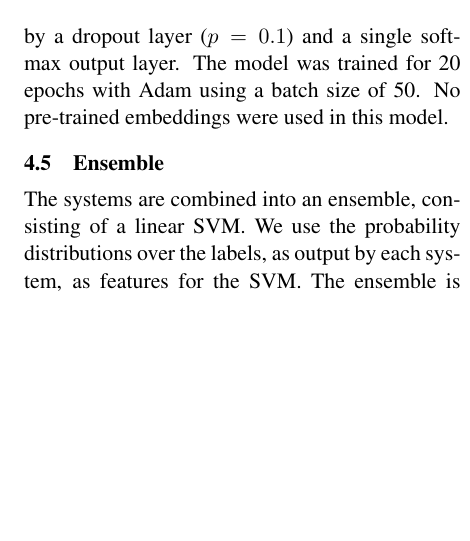
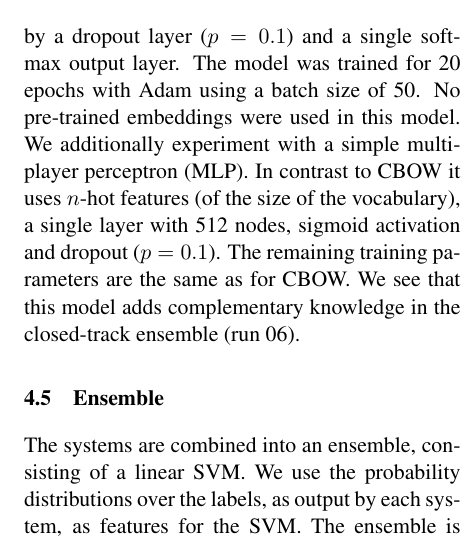
Before and after one commit to bjerva/nli-2017-neural, a LaTeX paper (paper/bea12nli.tex): part of one column of page 3 of 5, cut so that both start at the same text, the shorter picture padded with empty space. Compiled offline with pdfLaTeX.

Commit message:
added 2 sentences on MLP

```diff
--- a/paper/bea12nli.tex
+++ b/paper/bea12nli.tex
@@ -186,6 +186,7 @@ These features are fed to a logistic regression classifier with builtin cross-va
 
 \subsection{CBOW features}
 We complement the neural approaches with a simple neural network that uses word representations, namely a \textit{continuous bag-of-words} (CBOW)  model~\cite{mikolov2013efficient}. It represents each essay simply as the average embedding of all words in the essay. The intuition is that this simple model provides complementary evidence to the models  that use sequential information. Our CBOW model was tuned on the \textsc{Dev} data and consists of an input layer of 512 input nodes, followed by a dropout layer ($p=0.1$) and a single softmax output layer. The model was trained for 20 epochs with Adam using a batch size of 50. No pre-trained embeddings were used in this model.
+We additionally experiment with a simple multiplayer perceptron (MLP). In contrast to CBOW it uses $n$-hot features (of the size of the vocabulary), a single layer with 512 nodes, sigmoid activation and dropout ($p=0.1$). The remaining training parameters are the same as for CBOW. We see that this model adds complementary knowledge in the closed-track ensemble (run 06).
 
 \subsection{Ensemble}
 The systems are combined into an ensemble, consisting of a linear SVM.
```
